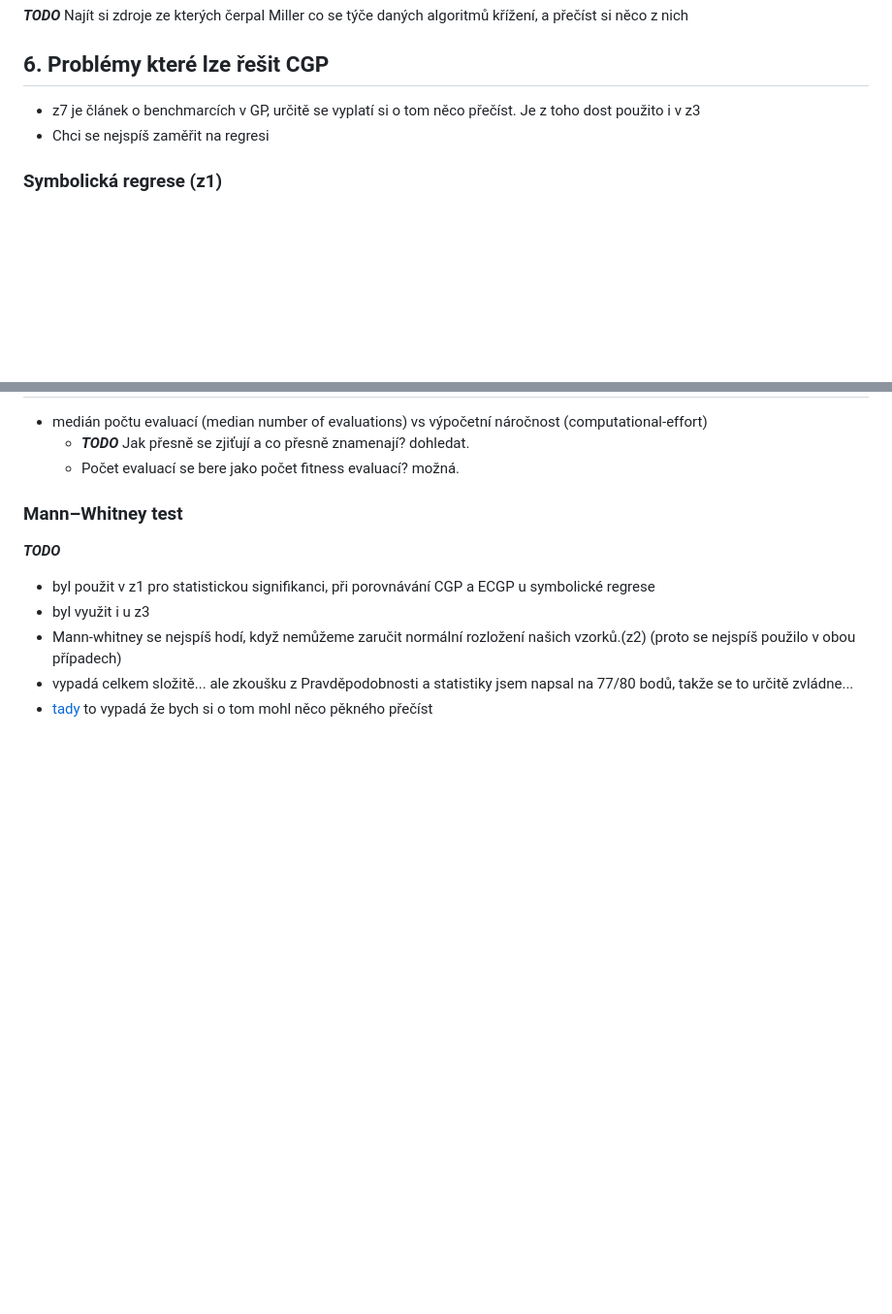
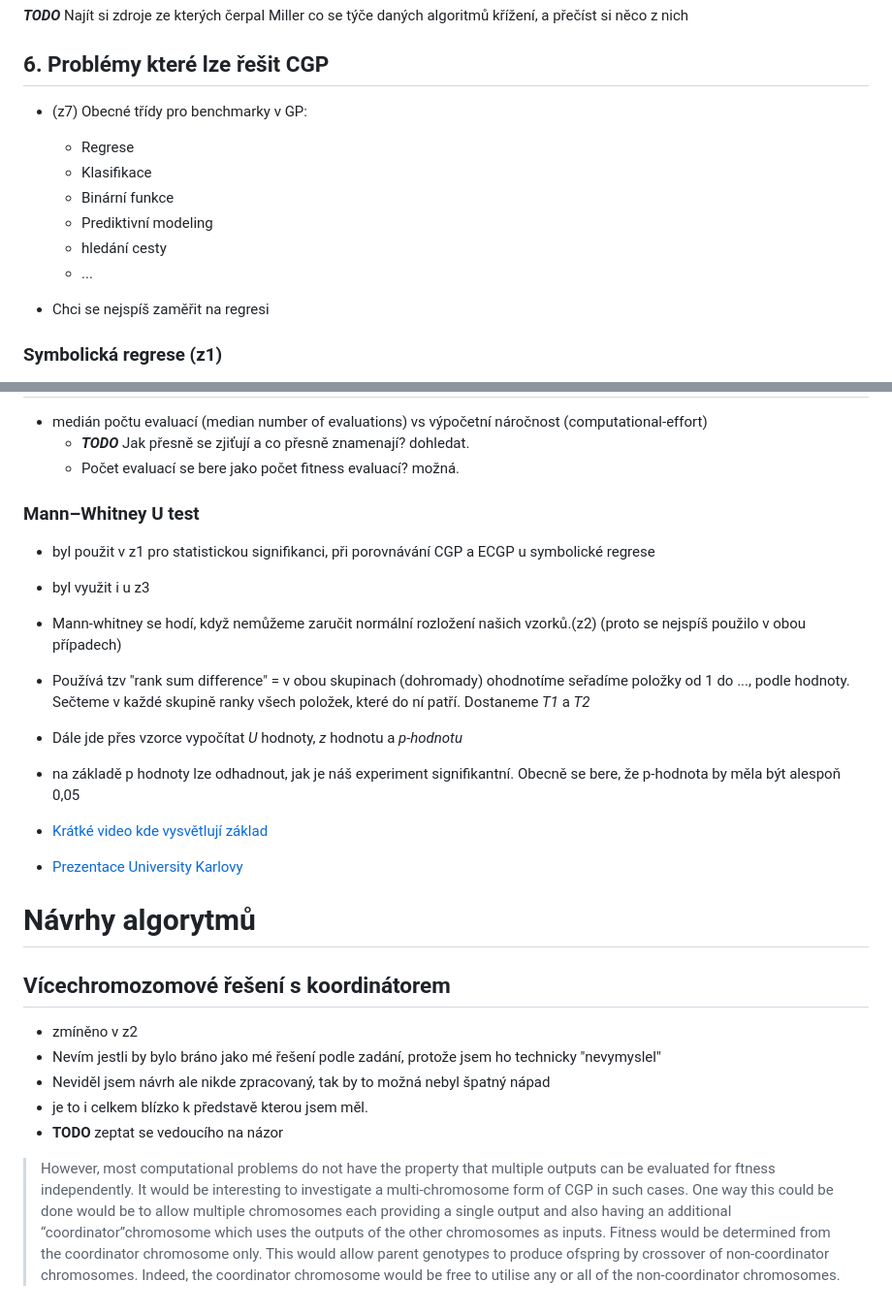
Before and after one commit to stnpkln/Bc_CGP_recombination, a Markdown page: Poznamky.md, 2 parts joined by grey strips. Shown at 97% size. GitHub-like rendering; blank space fills up the shorter version.

Commit message:
+ statistika, regrese, návrh algorytmu

```diff
--- a/Poznamky.md
+++ b/Poznamky.md
@@ -293,7 +289,16 @@ Návrh na možnost pro vícechromozomové řešení u problémů kde nelze hodno
 **_TODO_** Najít si zdroje ze kterých čerpal Miller co se týče daných algoritmů křížení, a přečíst si něco z nich
 
 ## 6. Problémy které lze řešit CGP
-- z7 je článek o benchmarcích v GP, určitě se vyplatí si o tom něco přečíst. Je z toho dost použito i v z3
+
+- (z7) Obecné třídy pro benchmarky v GP:
+
+  - Regrese
+  - Klasifikace
+  - Binární funkce
+  - Prediktivní modeling
+  - hledání cesty
+  - ...
+
 - Chci se nejspíš zaměřit na regresi
 
 ### Symbolická regrese (z1)
@@ -345,10 +351,32 @@ Ve zkratce (dle mého chápání):
   - **_TODO_** Jak přesně se zjiťují a co přesně znamenají? dohledat.
   - Počet evaluací se bere jako počet fitness evaluací? možná.
 
-### Mann–Whitney test
-***TODO***
+### Mann–Whitney U test
+
 - byl použit v z1 pro statistickou signifikanci, při porovnávání CGP a ECGP u symbolické regrese
 - byl využit i u z3
-- Mann-whitney se nejspíš hodí, když nemůžeme zaručit normální rozložení našich vzorků.(z2) (proto se nejspíš použilo v obou případech)
-- vypadá celkem složitě... ale zkoušku z Pravděpodobnosti a statistiky jsem napsal na 77/80 bodů, takže se to určitě zvládne...
-- [tady](https://www.karlin.mff.cuni.cz/~zvara/geograf/0708/geo4Predn09.pdf) to vypadá že bych si o tom mohl něco pěkného přečíst
+- Mann-whitney se hodí, když nemůžeme zaručit normální rozložení našich vzorků.(z2) (proto se nejspíš použilo v obou případech)
+- Používá tzv "rank sum difference" = v obou skupinach (dohromady) ohodnotíme seřadíme položky od 1 do ..., podle hodnoty. Sečteme v každé skupině ranky všech položek, které do ní patří. Dostaneme <em>T1</em> a <em>T2</em>
+- Dále jde přes vzorce vypočítat <em>U</em> hodnoty, <em>z</em> hodnotu a <em>p-hodnotu</em>
+- na základě p hodnoty lze odhadnout, jak je náš experiment signifikantní. Obecně se bere, že p-hodnota by měla být alespoň 0,05
+
+- [Krátké video kde vysvětlují základ](https://www.youtube.com/watch?v=LcxB56PzylA)
+- [Prezentace University Karlovy](https://www.karlin.mff.cuni.cz/~zvara/geograf/0708/geo4Predn09.pdf)
+
+# Návrhy algorytmů
+
+## Vícechromozomové řešení s koordinátorem
+
+- zmíněno v z2
+- Nevím jestli by bylo bráno jako mé řešení podle zadání, protože jsem ho technicky "nevymyslel"
+- Neviděl jsem návrh ale nikde zpracovaný, tak by to možná nebyl špatný nápad
+- je to i celkem blízko k představě kterou jsem měl.
+- **TODO** zeptat se vedoucího na názor
+
+> However, most computational problems do not have the property that multiple
+> outputs can be evaluated for ftness independently. It would be interesting to investigate a multi-chromosome form of CGP in such cases. One way this could be done
+> would be to allow multiple chromosomes each providing a single output and also
+> having an additional “coordinator”chromosome which uses the outputs of the other
+> chromosomes as inputs. Fitness would be determined from the coordinator chromosome only. This would allow parent genotypes to produce ofspring by crossover of
+> non-coordinator chromosomes. Indeed, the coordinator chromosome would be free
+> to utilise any or all of the non-coordinator chromosomes.
```
Also changed, not shown: other parts of Poznamky.md (+14 -17 lines).
